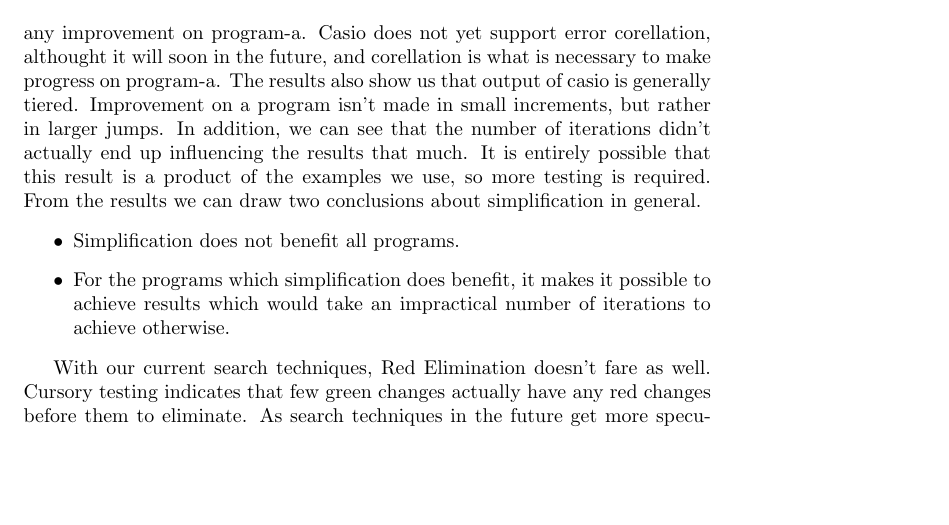
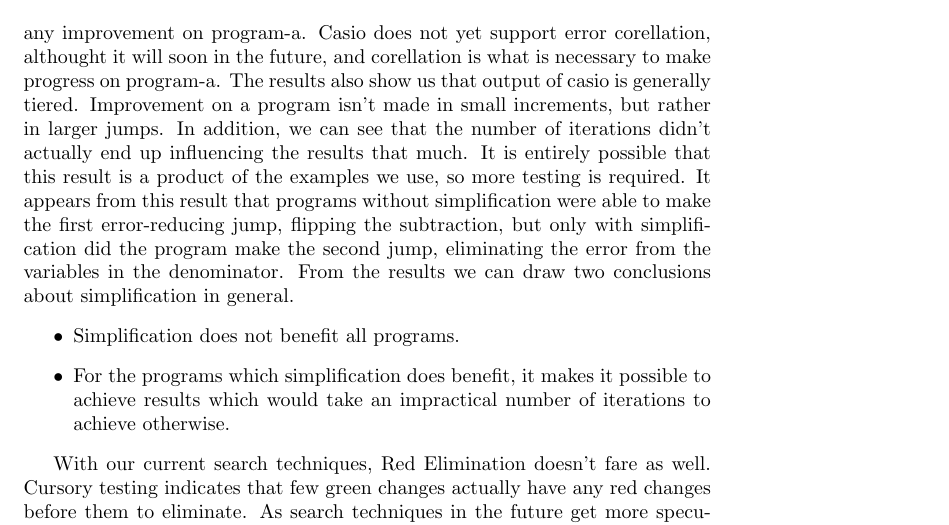
Before and after one commit to herbie-fp/herbie, a LaTeX document (writeup.tex): part of page 12 of 12, cut so that both start at the same text, the shorter picture padded with empty space. Compiled offline with pdfLaTeX.

Commit message:
Added More Explaination to Conclusion

```diff
--- a/writeup.tex
+++ b/writeup.tex
@@ -860,6 +860,11 @@ didn't actually end up influencing the results that much.
 It is entirely possible that
 this result is a product of the examples we use,
 so more testing is required.
+It appears from this result that programs without simplification
+were able to make the first error-reducing jump,
+flipping the subtraction,
+but only with simplification did the program make the second jump,
+eliminating the error from the variables in the denominator.
 From the results we can draw
 two conclusions about simplification in general.
 \begin{itemize}
```
